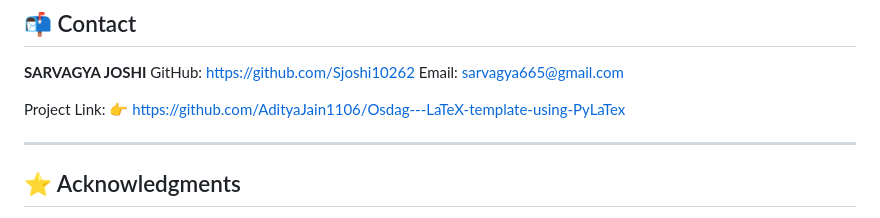
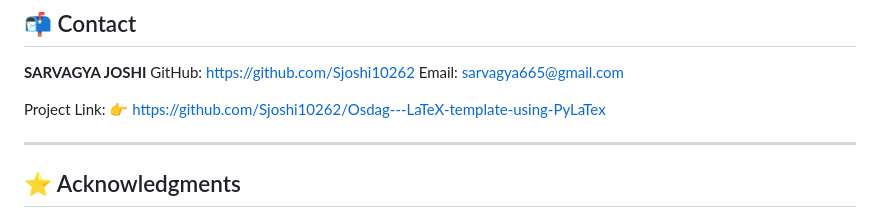
Before and after one commit to Sjoshi10262/Beam_Report, a Markdown page: README.md, the part around the change. GitHub-like rendering.

```diff
--- a/README.md
+++ b/README.md
@@ -214,7 +214,7 @@ GitHub: [https://github.com/Sjoshi10262](https://github.com/Sjoshi10262)
 Email: [sarvagya665@gmail.com](mailto:sarvagya665@gmail.com)
 
 Project Link:
-👉 [https://github.com/AdityaJain1106/Osdag---LaTeX-template-using-PyLaTex](https://github.com/AdityaJain1106/Osdag---LaTeX-template-using-PyLaTex)
+👉 [https://github.com/Sjoshi10262/Osdag---LaTeX-template-using-PyLaTex](https://github.com/AdityaJain1106/Osdag---LaTeX-template-using-PyLaTex)
 
 ---
 
```
